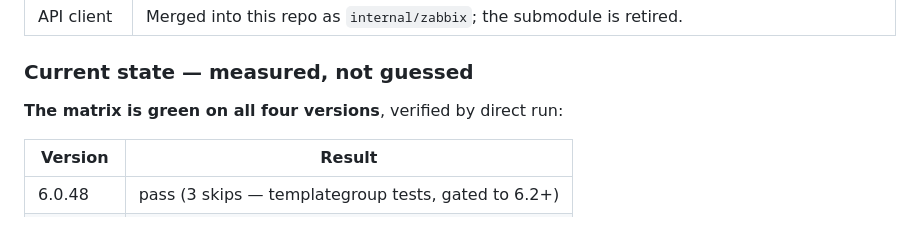
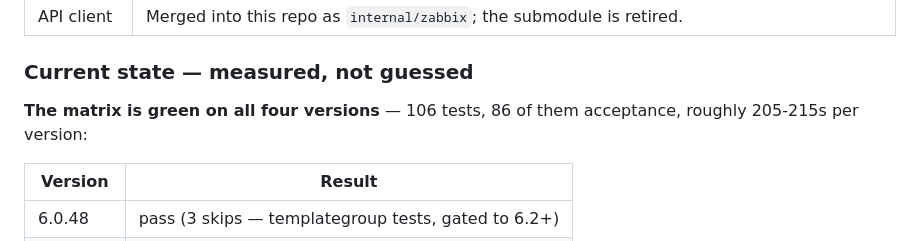
Before and after one commit to tpretz/terraform-provider-zabbix, a Markdown page: CLAUDE.md, the part around the change. GitHub-like rendering.

```diff
--- a/CLAUDE.md
+++ b/CLAUDE.md
@@ -20,7 +20,8 @@ Summary of the decisions recorded there:
 
 ### Current state — measured, not guessed
 
-**The matrix is green on all four versions**, verified by direct run:
+**The matrix is green on all four versions** — 106 tests, 86 of them acceptance, roughly
+205-215s per version:
 
 | Version | Result |
 |---|---|
```
Also changed, not shown: PLAN.md (+11 -11 lines).
